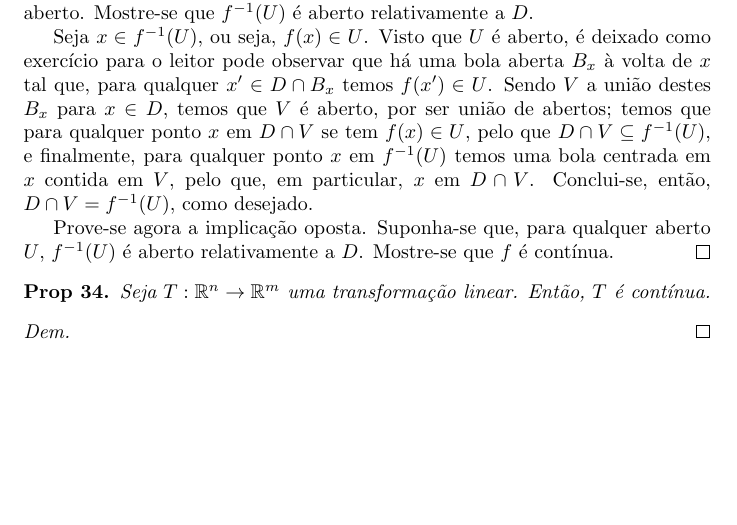
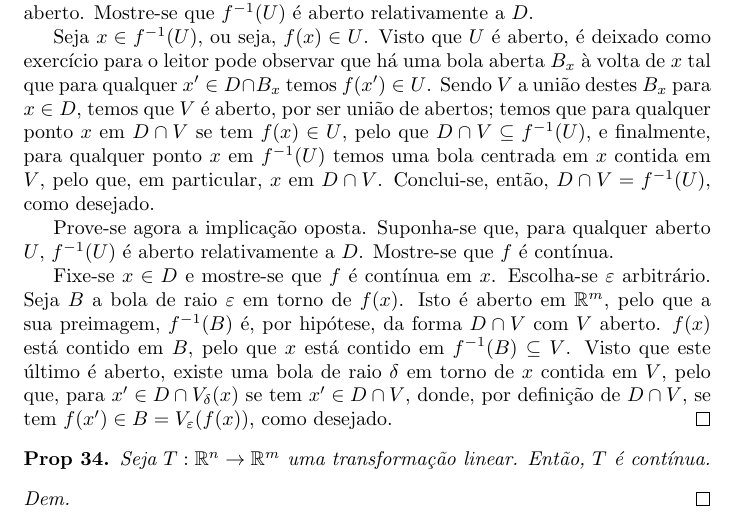
Before and after one commit to robly18/theorems, a LaTeX document (IO_LMAC.tex): part of page 52 of 53, cut so that both start at the same text, the shorter picture padded with empty space. Compiled offline with pdfLaTeX.

Commit message:
finished a proof

```diff
--- a/IO_LMAC.tex
+++ b/IO_LMAC.tex
@@ -2251,9 +2251,11 @@ Caso contrário:
 	\begin{proof}
 	Suponha-se, primeiro, que $f : D \to \R^m$ é contínua e que $U \subseteq \R^m$ é aberto. Mostre-se que $f^{-1}(U)$ é aberto relativamente a $D$.
 
-	Seja $x \in f^{-1}(U)$, ou seja, $f(x) \in U$. Visto que $U$ é aberto, é deixado como exercício para o leitor pode observar que há uma bola aberta $B_x$ à volta de $x$ tal que, para qualquer $x' \in D \cap B_x$ temos $f(x') \in U$. Sendo $V$ a união destes $B_x$ para $x \in D$, temos que $V$ é aberto, por ser união de abertos; temos que para qualquer ponto $x$ em $D \cap V$ se tem $f(x) \in U$, pelo que $D \cap V \subseteq f^{-1}(U)$, e finalmente, para qualquer ponto $x$ em $f^{-1}(U)$ temos uma bola centrada em $x$ contida em $V$, pelo que, em particular, $x$ em $D \cap V$. Conclui-se, então, $D \cap V = f^{-1}(U)$, como desejado.
+	Seja $x \in f^{-1}(U)$, ou seja, $f(x) \in U$. Visto que $U$ é aberto, é deixado como exercício para o leitor pode observar que há uma bola aberta $B_x$ à volta de $x$ tal que para qualquer $x' \in D \cap B_x$ temos $f(x') \in U$. Sendo $V$ a união destes $B_x$ para $x \in D$, temos que $V$ é aberto, por ser união de abertos; temos que para qualquer ponto $x$ em $D \cap V$ se tem $f(x) \in U$, pelo que $D \cap V \subseteq f^{-1}(U)$, e finalmente, para qualquer ponto $x$ em $f^{-1}(U)$ temos uma bola centrada em $x$ contida em $V$, pelo que, em particular, $x$ em $D \cap V$. Conclui-se, então, $D \cap V = f^{-1}(U)$, como desejado.
 
 	Prove-se agora a implicação oposta. Suponha-se que, para qualquer aberto $U$, $f^{-1}(U)$ é aberto relativamente a $D$. Mostre-se que $f$ é contínua.
+
+	Fixe-se $x \in D$ e mostre-se que $f$ é contínua em $x$. Escolha-se $\varepsilon$ arbitrário. Seja $B$ a bola de raio $\varepsilon$ em torno de $f(x)$. Isto é aberto em $\R^m$, pelo que a sua preimagem, $f^{-1}(B)$ é, por hipótese, da forma $D \cap V$ com $V$ aberto. $f(x)$ está contido em $B$, pelo que $x$ está contido em $f^{-1}(B) \subseteq V$. Visto que este último é aberto, existe uma bola de raio $\delta$ em torno de $x$ contida em $V$, pelo que, para $x' \in D \cap V_\delta(x)$ se tem $x' \in D \cap V$, donde, por definição de $D \cap V$, se tem $f(x') \in B = V_\varepsilon(f(x))$, como desejado.
 	\end{proof}
 
 	\begin{prop}
```
